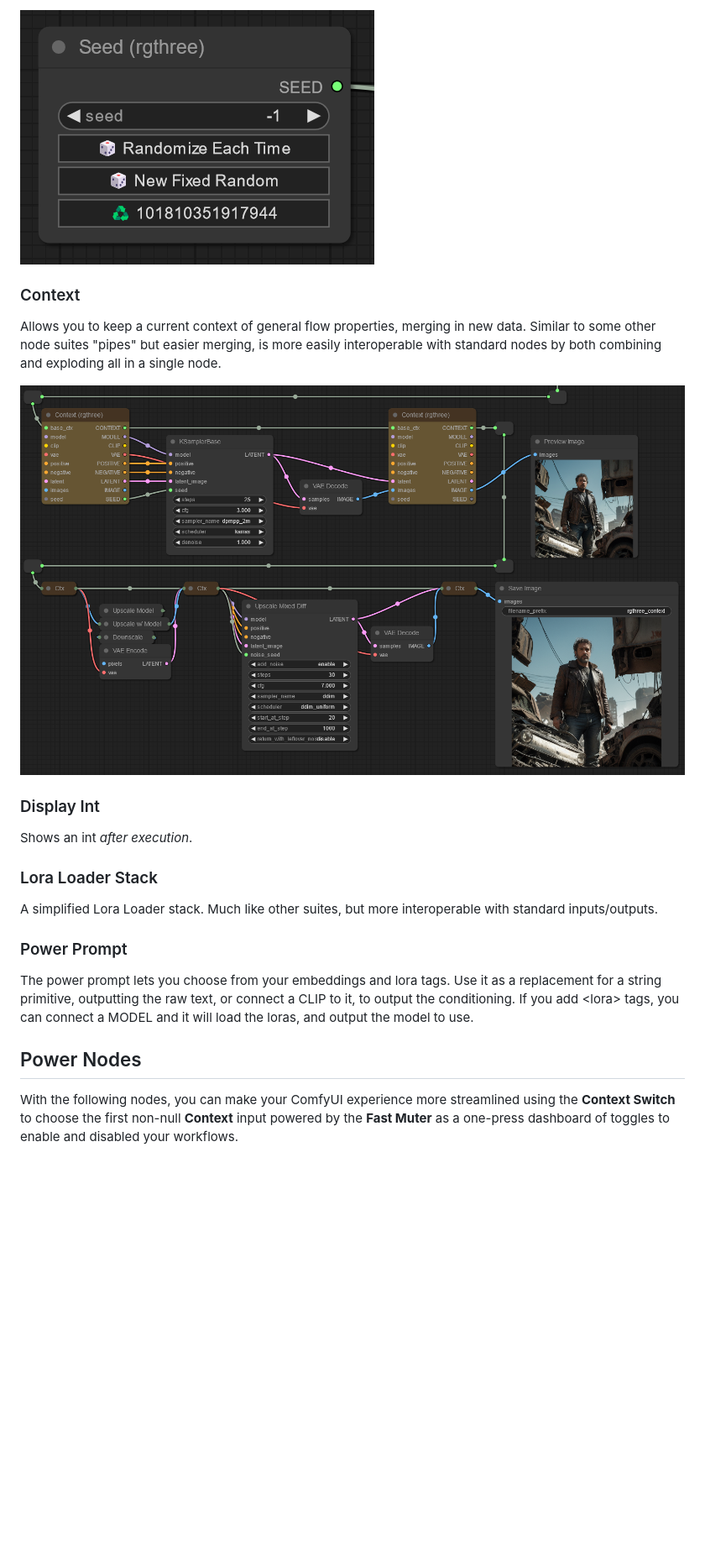
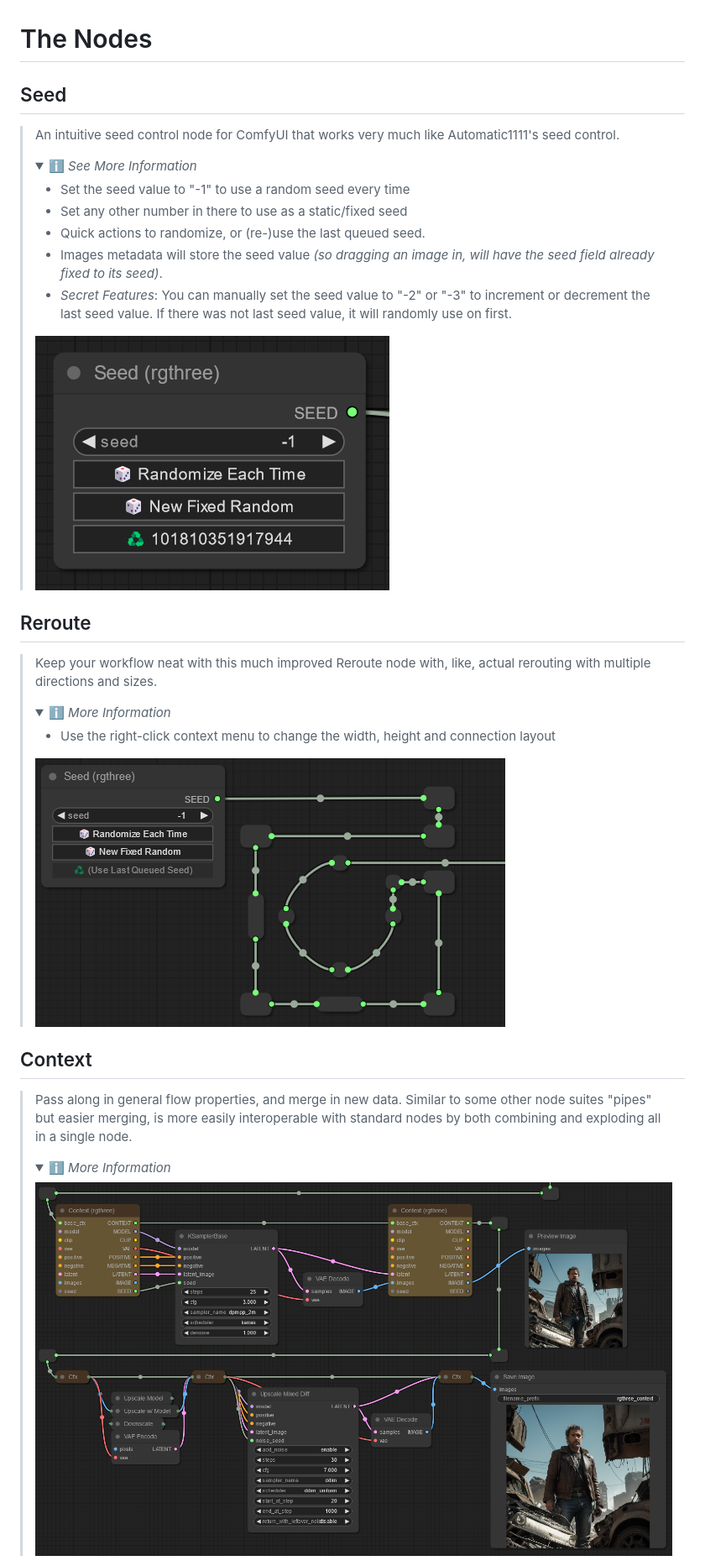
Before and after one commit to rgthree/rgthree-comfy, a Markdown page: README.md, the part around one of its changes. Shown at 84% size. GitHub-like rendering; folded sections open; blank space fills up the shorter version.

```diff
--- a/README.md
+++ b/README.md
@@ -32,24 +17,39 @@ Finally, an intuitive seed control node for ComfyUI that works very much like Au
-![Router Node](./docs/rgthree_seed.png)
-
-### Context
-
-Allows you to keep a current context of general flow properties, merging in new data. Similar to some other node suites "pipes" but easier merging, is more easily interoperable with standard nodes by both combining and exploding all in a single node.
-
-![Context Node](./docs/rgthree_context.png)
-
-### Display Int
-
-Shows an int _after execution_.
-
-### Lora Loader Stack
-
-A simplified Lora Loader stack. Much like other suites, but more interoperable with standard inputs/outputs.
-
-### Power Prompt
-
-The power prompt lets you choose from your embeddings and lora tags. Use it as a replacement for a string primitive, outputting the raw text, or connect a CLIP to it, to output the conditioning. If you add &lt;lora> tags, you can connect a MODEL and it will load the loras, and output the model to use.
 
 
-## Power Nodes
+# The Nodes
 
-With the following nodes, you can make your ComfyUI experience more streamlined using the **Context Switch** to choose the first non-null **Context** input powered by the **Fast Muter** as a one-press dashboard of toggles to enable and disabled your workflows.
+## Seed
+> An intuitive seed control node for ComfyUI that works very much like Automatic1111's seed control.
+> <details>
+>    <summary>ℹ️ <i>See More Information</i></summary>
+>
+>    - Set the seed value to "-1" to use a random seed every time
+>    - Set any other number in there to use as a static/fixed seed
+>    - Quick actions to randomize, or (re-)use the last queued seed.
+>    - Images metadata will store the seed value _(so dragging an image in, will have the seed field already fixed to its seed)_.
+>    - _Secret Features_: You can manually set the seed value to "-2" or "-3" to increment or decrement the last seed value. If there was not last seed value, it will randomly use on first.
+>
+>    ![Router Node](./docs/rgthree_seed.png)
+>    </details>
+
+
+## Reroute
+> Keep your workflow neat with this much improved Reroute node with, like, actual rerouting with multiple directions and sizes.
+> <details>
+>    <summary>ℹ️ <i>More Information</i></summary>
+>
+>    - Use the right-click context menu to change the width, height and connection layout
+>
+>    ![Router Node](./docs/rgthree_router.png)
+>    </details>
+
+
+## Context
+> Pass along in general flow properties, and merge in new data. Similar to some other node suites "pipes" but easier merging, is more easily interoperable with standard nodes by both combining and exploding all in a single node.
+> <details>
+>    <summary>ℹ️ <i>More Information</i></summary>
+>
+>    ![Context Node](./docs/rgthree_context.png)
+>    </details>
+
+
```
Also changed, not shown: other parts of README.md (+100 -35 lines).
